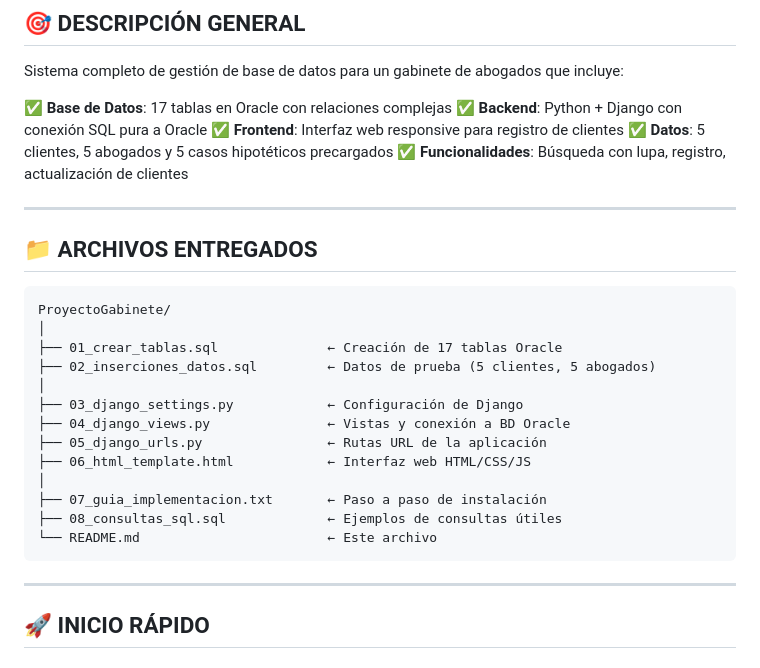
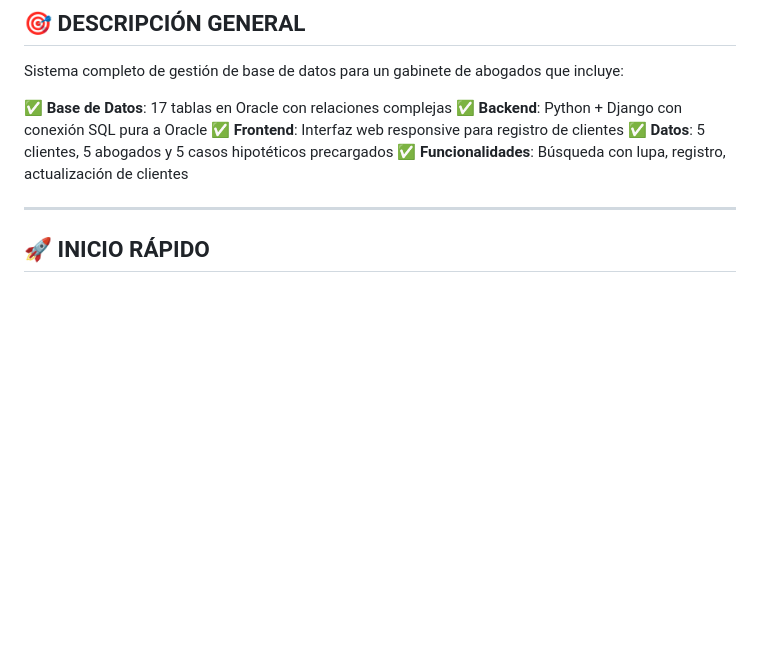
Before and after one commit to npssdu/ModuloInterfaz, a Markdown page: README.md, the part around one of its changes. GitHub-like rendering; blank space fills up the shorter version.

````diff
--- a/README.md
+++ b/README.md
@@ -16,25 +16,7 @@ Sistema completo de gestión de base de datos para un gabinete de abogados que i
 
 ---
 
-## 📁 ARCHIVOS ENTREGADOS
 
-```
-ProyectoGabinete/
-│
-├── 01_crear_tablas.sql              ← Creación de 17 tablas Oracle
-├── 02_inserciones_datos.sql         ← Datos de prueba (5 clientes, 5 abogados)
-│
-├── 03_django_settings.py            ← Configuración de Django
-├── 04_django_views.py               ← Vistas y conexión a BD Oracle
-├── 05_django_urls.py                ← Rutas URL de la aplicación
-├── 06_html_template.html            ← Interfaz web HTML/CSS/JS
-│
-├── 07_guia_implementacion.txt       ← Paso a paso de instalación
-├── 08_consultas_sql.sql             ← Ejemplos de consultas útiles
-└── README.md                        ← Este archivo
-```
-
----
 
 ## 🚀 INICIO RÁPIDO
 
````
Also changed, not shown: other parts of README.md (+0 -48 lines).
